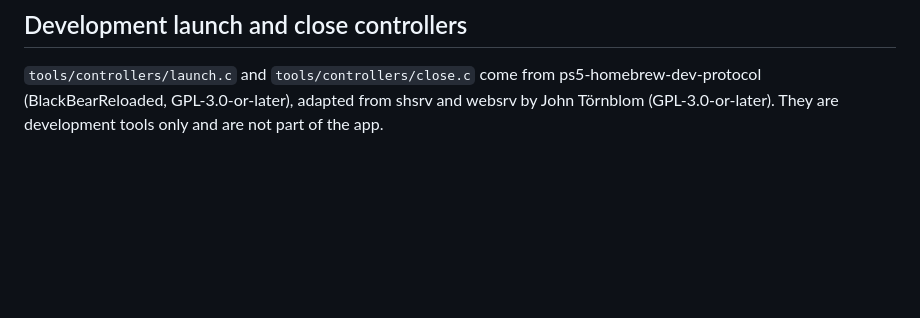
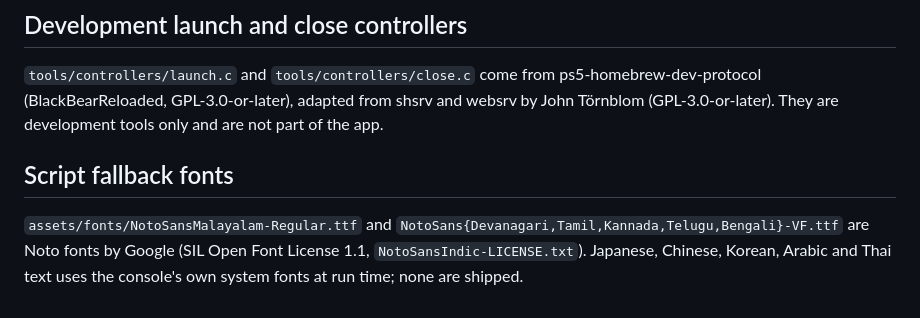
Before and after one commit to abhi245y/ps5-discord, a Markdown page: app/THIRD_PARTY_NOTICES.md, the part around the change. GitHub-like rendering; blank space fills up the shorter version.

Commit message:
docs(app): credit the Noto script fonts

```diff
--- a/app/THIRD_PARTY_NOTICES.md
+++ b/app/THIRD_PARTY_NOTICES.md
@@ -171,3 +171,9 @@ No proprietary runtime module, encryption key, or game file is included.
 ps5-homebrew-dev-protocol (BlackBearReloaded, GPL-3.0-or-later), adapted from
 shsrv and websrv by John Törnblom (GPL-3.0-or-later). They are development
 tools only and are not part of the app.
+
+## Script fallback fonts
+
+`assets/fonts/NotoSansMalayalam-Regular.ttf` and `NotoSans{Devanagari,Tamil,Kannada,Telugu,Bengali}-VF.ttf`
+are Noto fonts by Google (SIL Open Font License 1.1, `NotoSansIndic-LICENSE.txt`). Japanese, Chinese,
+Korean, Arabic and Thai text uses the console's own system fonts at run time; none are shipped.
```
